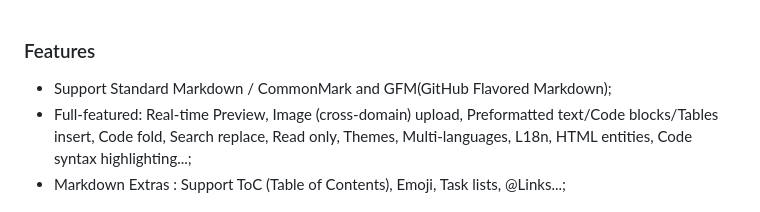
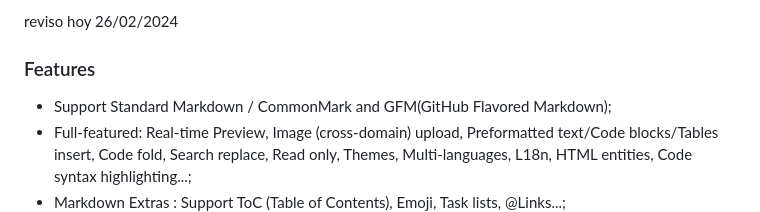
Before and after one commit to sanchezluys/curso-git-alura-1, a Markdown page: quinto-readme.md, the part around the change. GitHub-like rendering.

Commit message:
reviso quinto-readme.md

```diff
--- a/quinto-readme.md
+++ b/quinto-readme.md
@@ -1,3 +1,4 @@
+reviso hoy 26/02/2024
 ### Features
 
 - Support Standard Markdown / CommonMark and GFM(GitHub Flavored Markdown);
```
